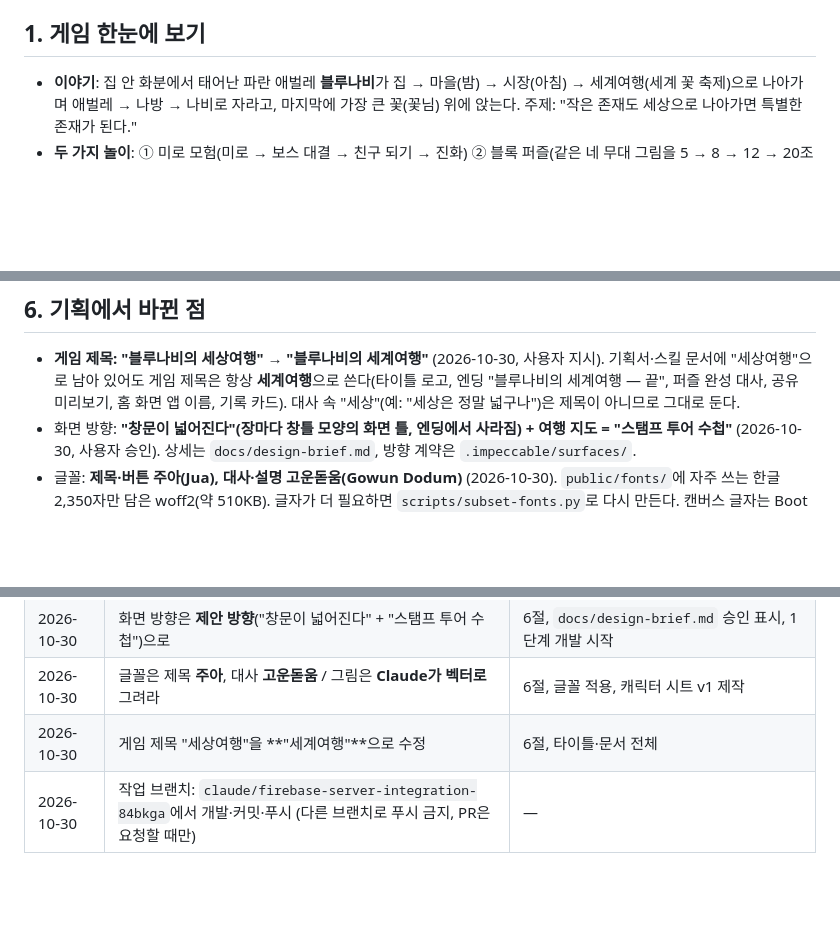
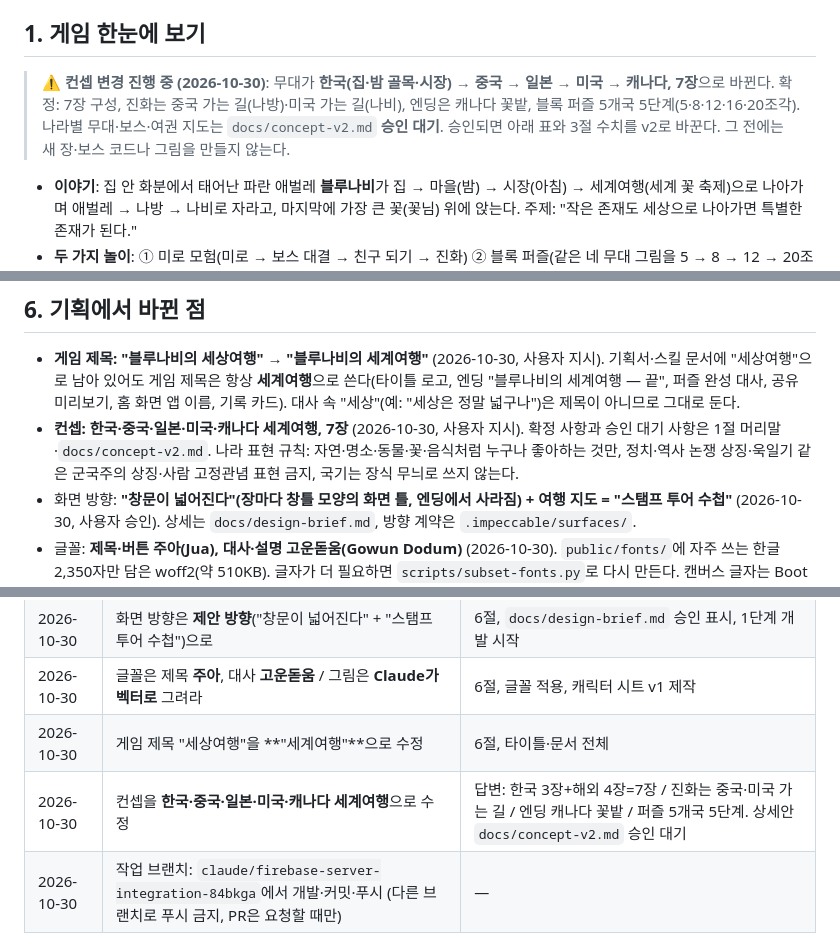
Before and after one commit to hejey5658-lgtm/blue-naby-game, a Markdown page: CLAUDE.md, 3 parts joined by grey strips. Rendered like a GitHub page; blank space fills up the shorter version.

Commit message:
컨셉 변경안 v2: 한국·중국·일본·미국·캐나다 7장 세계여행 (승인 대기)
Co-Authored-By: Claude Opus 5.5 <noreply@anthropic.com>
Claude-Session: https://claude.ai/code/session_01TkNv9721uSkR9vMBe25YwV

```diff
--- a/CLAUDE.md
+++ b/CLAUDE.md
@@ -20,6 +20,8 @@
 - 화면 기획서는 `docs/design-brief.md`. 승인 전에는 코드를 쓰지 않는다.
 
 ## 1. 게임 한눈에 보기
+
+> ⚠️ **컨셉 변경 진행 중 (2026-10-30)**: 무대가 **한국(집·밤 골목·시장) → 중국 → 일본 → 미국 → 캐나다, 7장**으로 바뀐다. 확정: 7장 구성, 진화는 중국 가는 길(나방)·미국 가는 길(나비), 엔딩은 캐나다 꽃밭, 블록 퍼즐 5개국 5단계(5·8·12·16·20조각). 나라별 무대·보스·여권 지도는 `docs/concept-v2.md` **승인 대기**. 승인되면 아래 표와 3절 수치를 v2로 바꾼다. 그 전에는 새 장·보스 코드나 그림을 만들지 않는다.
 
 - **이야기**: 집 안 화분에서 태어난 파란 애벌레 **블루나비**가 집 → 마을(밤) → 시장(아침) → 세계여행(세계 꽃 축제)으로 나아가며 애벌레 → 나방 → 나비로 자라고, 마지막에 가장 큰 꽃(꽃님) 위에 앉는다. 주제: "작은 존재도 세상으로 나아가면 특별한 존재가 된다."
 - **두 가지 놀이**: ① 미로 모험(미로 → 보스 대결 → 친구 되기 → 진화) ② 블록 퍼즐(같은 네 무대 그림을 5 → 8 → 12 → 20조각, 앞 단계를 맞춰야 다음이 열림).
@@ -107,6 +109,7 @@
 ## 6. 기획에서 바뀐 점
 
 - **게임 제목: "블루나비의 세상여행" → "블루나비의 세계여행"** (2026-10-30, 사용자 지시). 기획서·스킬 문서에 "세상여행"으로 남아 있어도 게임 제목은 항상 **세계여행**으로 쓴다(타이틀 로고, 엔딩 "블루나비의 세계여행 — 끝", 퍼즐 완성 대사, 공유 미리보기, 홈 화면 앱 이름, 기록 카드). 대사 속 "세상"(예: "세상은 정말 넓구나")은 제목이 아니므로 그대로 둔다.
+- **컨셉: 한국·중국·일본·미국·캐나다 세계여행, 7장** (2026-10-30, 사용자 지시). 확정 사항과 승인 대기 사항은 1절 머리말·`docs/concept-v2.md`. 나라 표현 규칙: 자연·명소·동물·꽃·음식처럼 누구나 좋아하는 것만, 정치·역사 논쟁 상징·욱일기 같은 군국주의 상징·사람 고정관념 표현 금지, 국기는 장식 무늬로 쓰지 않는다.
 - 화면 방향: **"창문이 넓어진다"(장마다 창틀 모양의 화면 틀, 엔딩에서 사라짐) + 여행 지도 = "스탬프 투어 수첩"** (2026-10-30, 사용자 승인). 상세는 `docs/design-brief.md`, 방향 계약은 `.impeccable/surfaces/`.
 - 글꼴: **제목·버튼 주아(Jua), 대사·설명 고운돋움(Gowun Dodum)** (2026-10-30). `public/fonts/`에 자주 쓰는 한글 2,350자만 담은 woff2(약 510KB). 글자가 더 필요하면 `scripts/subset-fonts.py`로 다시 만든다. 캔버스 글자는 Boot에서 글꼴 로딩을 기다린 뒤 그린다.
 - 그림 마련 방법: **Claude가 벡터(SVG)로 그리기** (그림 트랙 방법 B, 2026-10-30). `art/palette.json` → `art/gen/*.mjs` → `npm run build:art` → `art/source/*.svg`, `art/preview.html`. 패키지 `@resvg/resvg-js` `2.6.2`.
@@ -125,6 +128,7 @@
 | 2026-10-30 | 화면 방향은 **제안 방향**("창문이 넓어진다" + "스탬프 투어 수첩")으로 | 6절, `docs/design-brief.md` 승인 표시, 1단계 개발 시작 |
 | 2026-10-30 | 글꼴은 제목 **주아**, 대사 **고운돋움** / 그림은 **Claude가 벡터로** 그려라 | 6절, 글꼴 적용, 캐릭터 시트 v1 제작 |
 | 2026-10-30 | 게임 제목 "세상여행"을 **"세계여행"**으로 수정 | 6절, 타이틀·문서 전체 |
+| 2026-10-30 | 컨셉을 **한국·중국·일본·미국·캐나다 세계여행**으로 수정 | 답변: 한국 3장+해외 4장=7장 / 진화는 중국·미국 가는 길 / 엔딩 캐나다 꽃밭 / 퍼즐 5개국 5단계. 상세안 `docs/concept-v2.md` 승인 대기 |
 | 2026-10-30 | 작업 브랜치: `claude/firebase-server-integration-84bkga`에서 개발·커밋·푸시 (다른 브랜치로 푸시 금지, PR은 요청할 때만) | — |
 
 ## 8. 참고 문서 (스킬 `blue-butterfly-game`의 `references/`)
```
Also changed, not shown: PROGRESS.md (+1 -0 lines), docs/concept-v2.md (added, +85 -0 lines).
